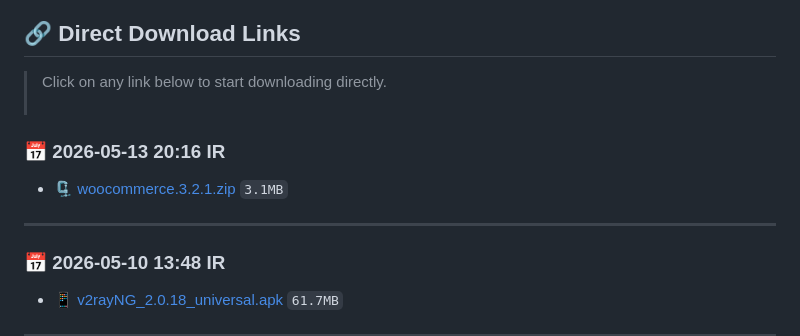
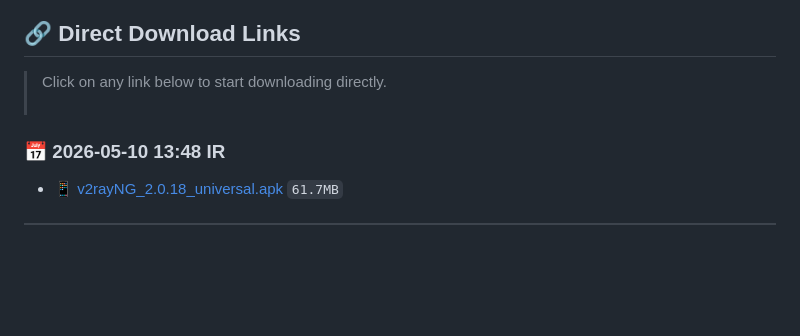
Before and after one commit to DavSpencer/JGool, a Markdown page: Links.md, the part around the change. Drawn GitHub-style; blank space fills up the shorter version.

```diff
--- a/Links.md
+++ b/Links.md
@@ -1,11 +1,6 @@
 ## 🔗 Direct Download Links
 > Click on any link below to start downloading directly.<br><br/>
 
-
-### 📅 2026-05-13 20:16 IR
-- 🗜️ [woocommerce.3.2.1.zip](https://github.com/DavSpencer/JGool/raw/main/dl/woocommerce.3.2.1.zip) `3.1MB`
-
----
 
 
 ### 📅 2026-05-10 13:48 IR
```
